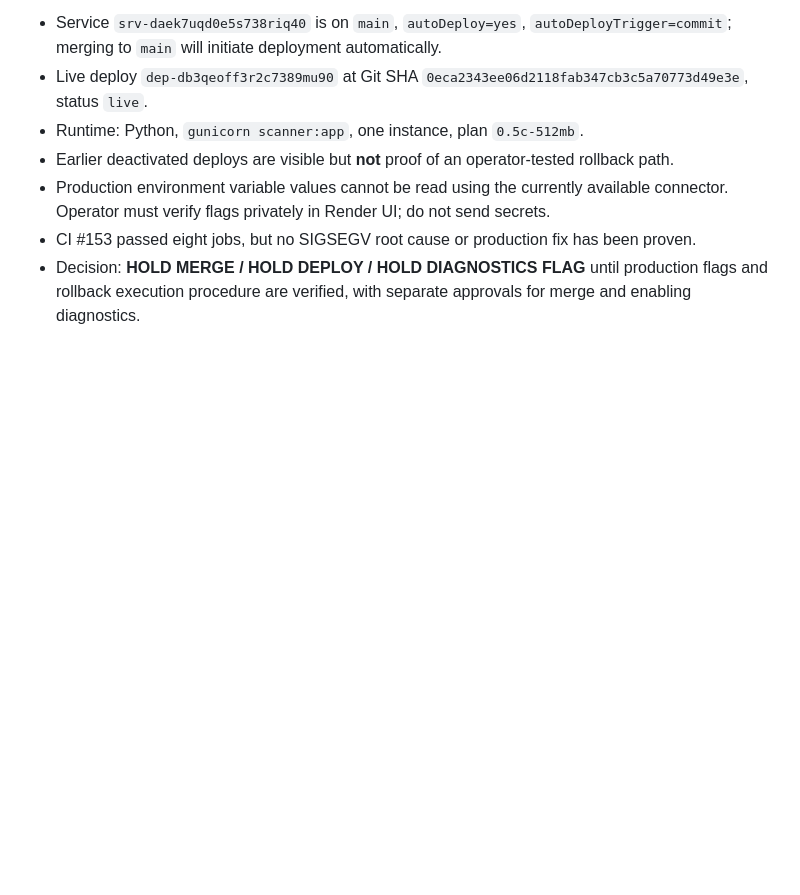
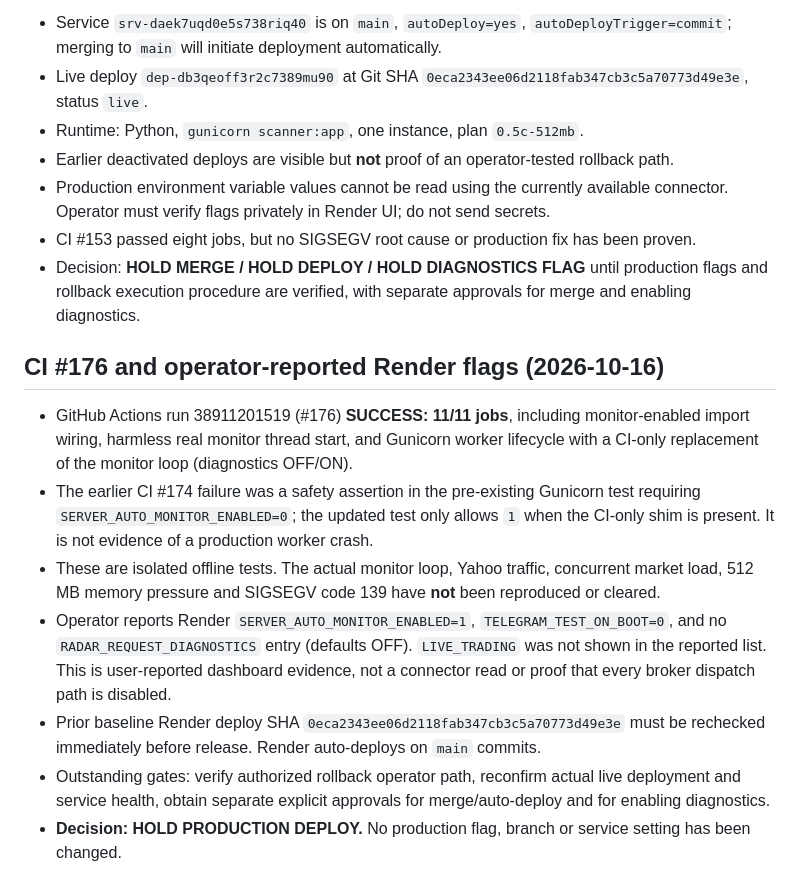
Before and after one commit to atsawapongboonyo-source/ai-market-radar, a Markdown page: docs/request_diagnostics_predeploy_gate.md, the part around the change. GitHub-like rendering; blank space fills up the shorter version.

Commit message:
Record CI 176 passing and operator-reported Render flags; retain deploy hold

```diff
--- a/docs/request_diagnostics_predeploy_gate.md
+++ b/docs/request_diagnostics_predeploy_gate.md
@@ -110,3 +110,13 @@ Verified from Render service and deploy metadata (no mutations):
 - Production environment variable values cannot be read using the currently available connector. Operator must verify flags privately in Render UI; do not send secrets.
 - CI #153 passed eight jobs, but no SIGSEGV root cause or production fix has been proven.
 - Decision: **HOLD MERGE / HOLD DEPLOY / HOLD DIAGNOSTICS FLAG** until production flags and rollback execution procedure are verified, with separate approvals for merge and enabling diagnostics.
+
+## CI #176 and operator-reported Render flags (2026-10-16)
+
+- GitHub Actions run 38911201519 (#176) **SUCCESS: 11/11 jobs**, including monitor-enabled import wiring, harmless real monitor thread start, and Gunicorn worker lifecycle with a CI-only replacement of the monitor loop (diagnostics OFF/ON).
+- The earlier CI #174 failure was a safety assertion in the pre-existing Gunicorn test requiring `SERVER_AUTO_MONITOR_ENABLED=0`; the updated test only allows `1` when the CI-only shim is present. It is not evidence of a production worker crash.
+- These are isolated offline tests. The actual monitor loop, Yahoo traffic, concurrent market load, 512 MB memory pressure and SIGSEGV code 139 have **not** been reproduced or cleared.
+- Operator reports Render `SERVER_AUTO_MONITOR_ENABLED=1`, `TELEGRAM_TEST_ON_BOOT=0`, and no `RADAR_REQUEST_DIAGNOSTICS` entry (defaults OFF). `LIVE_TRADING` was not shown in the reported list. This is user-reported dashboard evidence, not a connector read or proof that every broker dispatch path is disabled.
+- Prior baseline Render deploy SHA `0eca2343ee06d2118fab347cb3c5a70773d49e3e` must be rechecked immediately before release. Render auto-deploys on `main` commits.
+- Outstanding gates: verify authorized rollback operator path, reconfirm actual live deployment and service health, obtain separate explicit approvals for merge/auto-deploy and for enabling diagnostics.
+- **Decision: HOLD PRODUCTION DEPLOY.** No production flag, branch or service setting has been changed.
```
